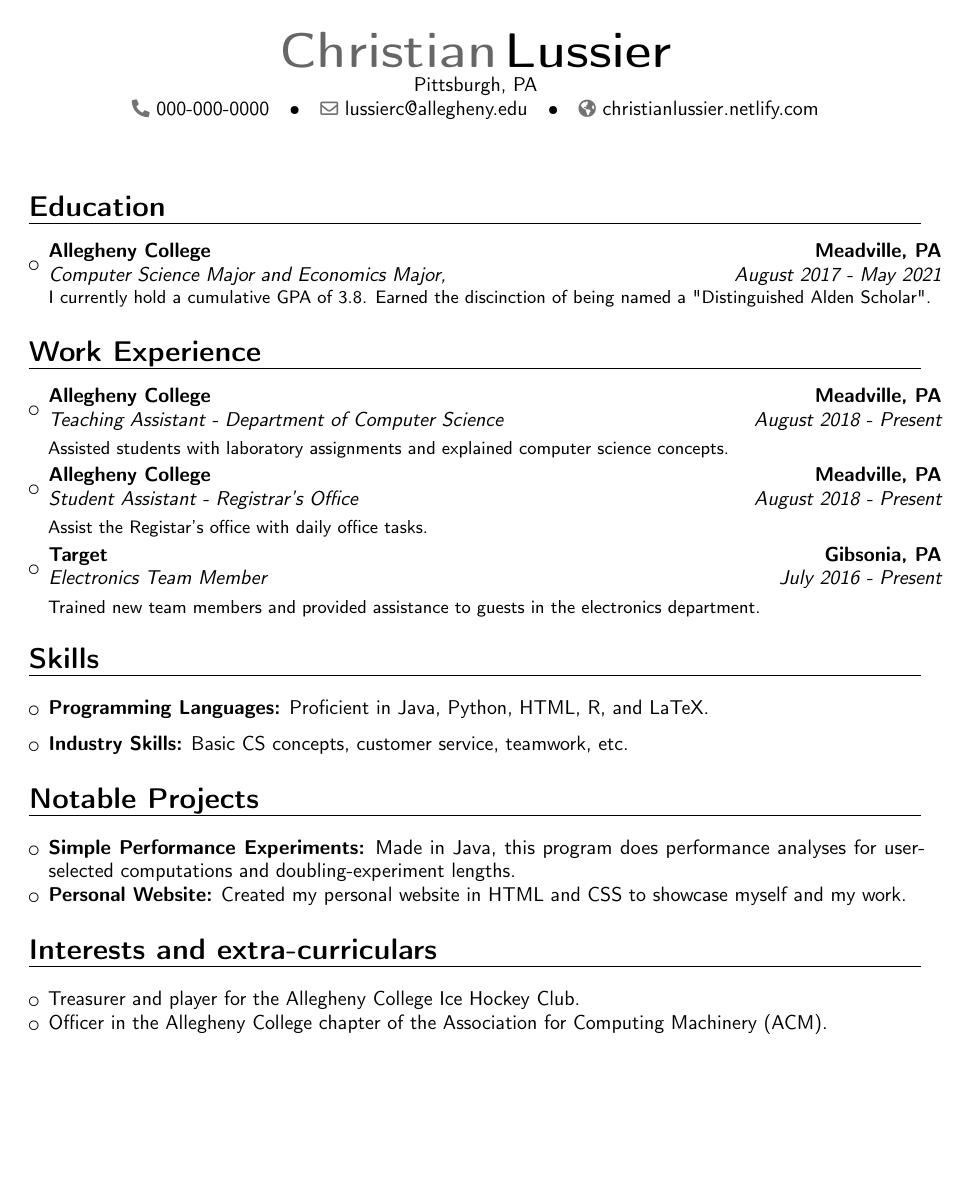
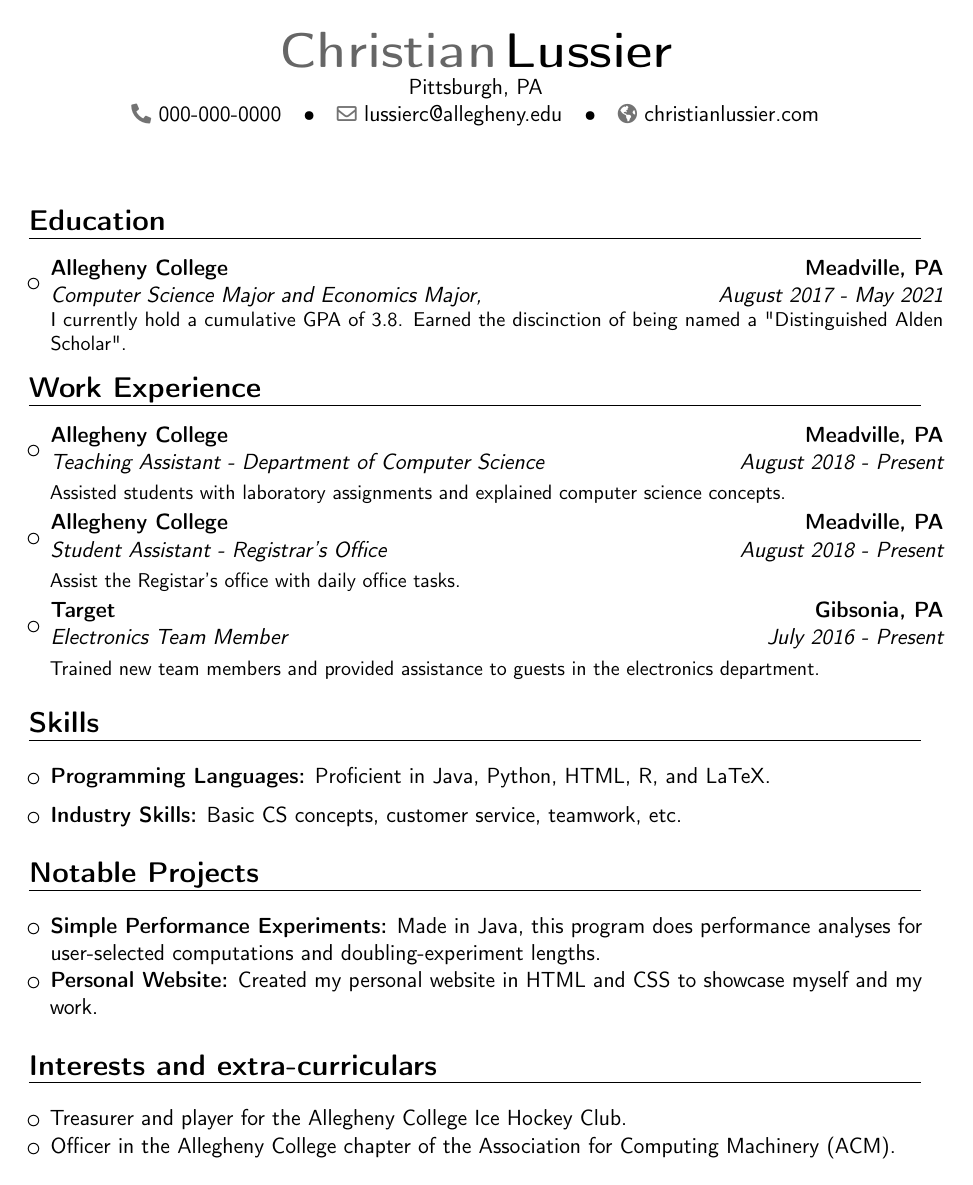
Before and after one commit to lussierc/lussiercLaTeXResume, a LaTeX CV (Resume.tex): the whole page. Compiled offline with pdfLaTeX.

Commit message:
Updating website url to show my new one.

```diff
--- a/Resume.tex
+++ b/Resume.tex
@@ -5,7 +5,7 @@
 % Feel free to modify this resume for your own, please change all of my information on it & follow the liscense listed above.
 
 
-\documentclass[10pt,a4paper,sans]{moderncv}
+\documentclass[11pt,a4paper,sans]{moderncv}
 
 % modern theme info
 \moderncvstyle{banking}
@@ -21,7 +21,7 @@
 \address{Pittsburgh, PA}
 \phone{000-000-0000}
 \email{lussierc@allegheny.edu}
-\homepage{christianlussier.netlify.com}
+\homepage{christianlussier.com}
 
 % Begin the Document:
 \begin{document}
```
Also changed, not shown: Resume.pdf, 1 other file.
